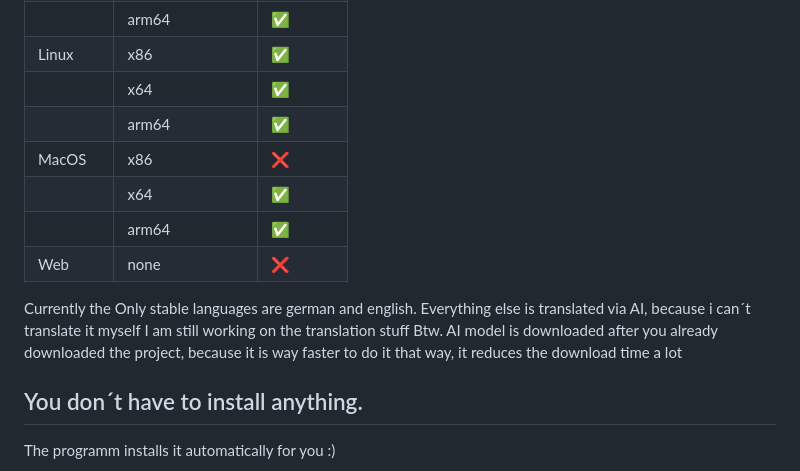
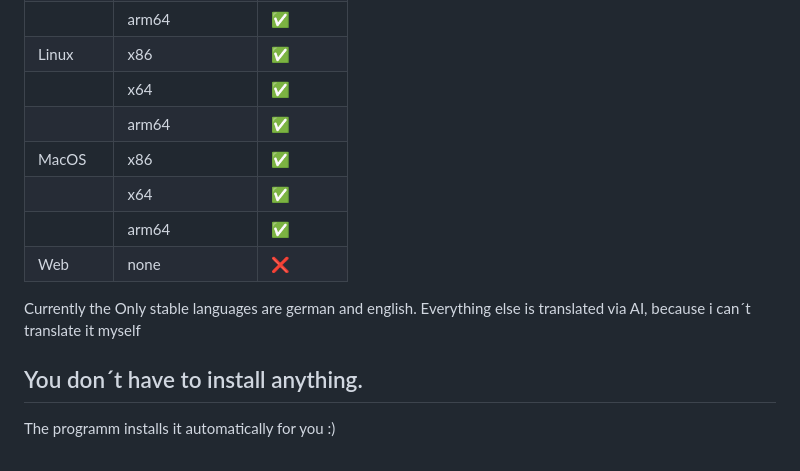
Before and after one commit to DaikoGames/sb1-sb2-sb3-xml-to-Csharp-converter, a Markdown page: README.md, the part around the change. GitHub-like rendering.

Commit message:
README.md aktualisieren

```diff
--- a/README.md
+++ b/README.md
@@ -38,14 +38,12 @@ I used [ImageMagick](https://imagemagick.org/#gsc.tab=0) for converting the png
 | Linux | x86 | :white_check_mark: |
 |       | x64 | :white_check_mark: |
 |       | arm64 | :white_check_mark: |
-| MacOS | x86 | :x: |
+| MacOS | x86 | :white_check_mark: |
 |       | x64 | :white_check_mark: |
 |       | arm64 | :white_check_mark: |
 | Web | none | :x: |
 
 Currently the Only stable languages are german and english. Everything else is translated via AI, because i can´t translate it myself
-I am still working on the translation stuff
-Btw. AI model is downloaded after you already downloaded the project, because it is way faster to do it that way, it reduces the download time a lot
 
 ## You don´t have to install anything.
 The programm installs it automatically for you :)
```
